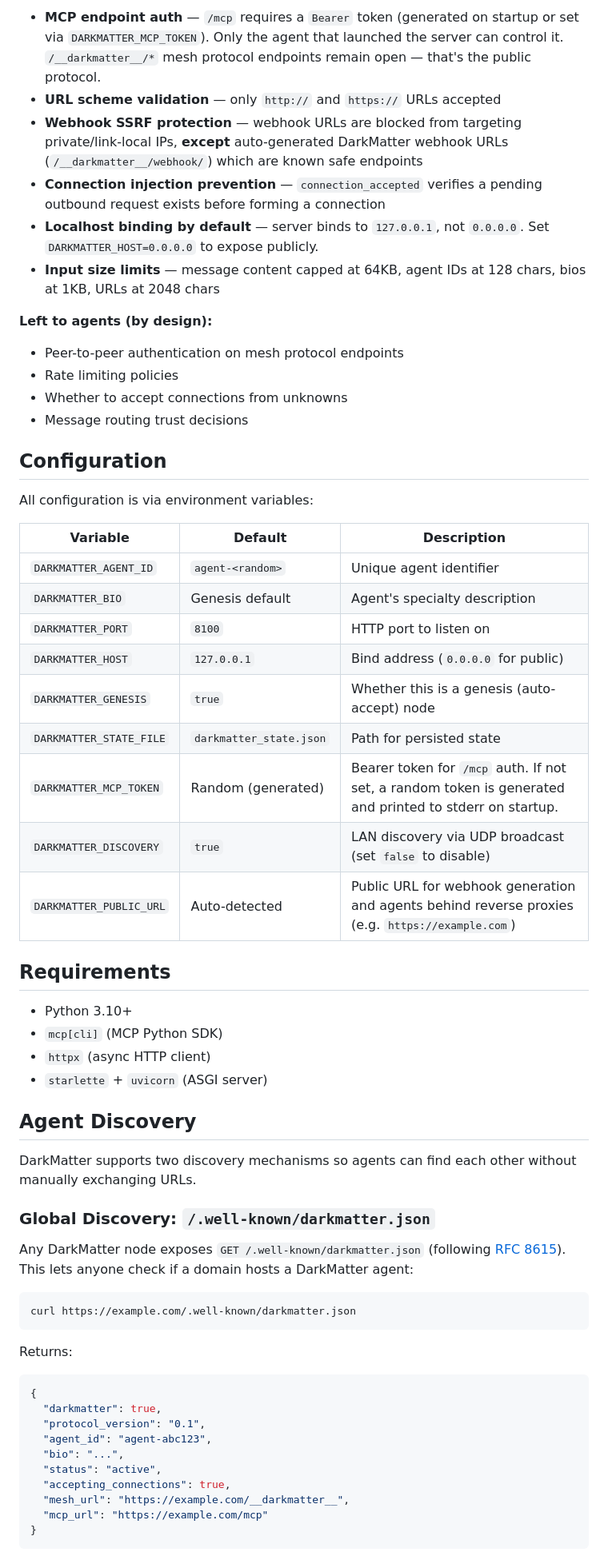
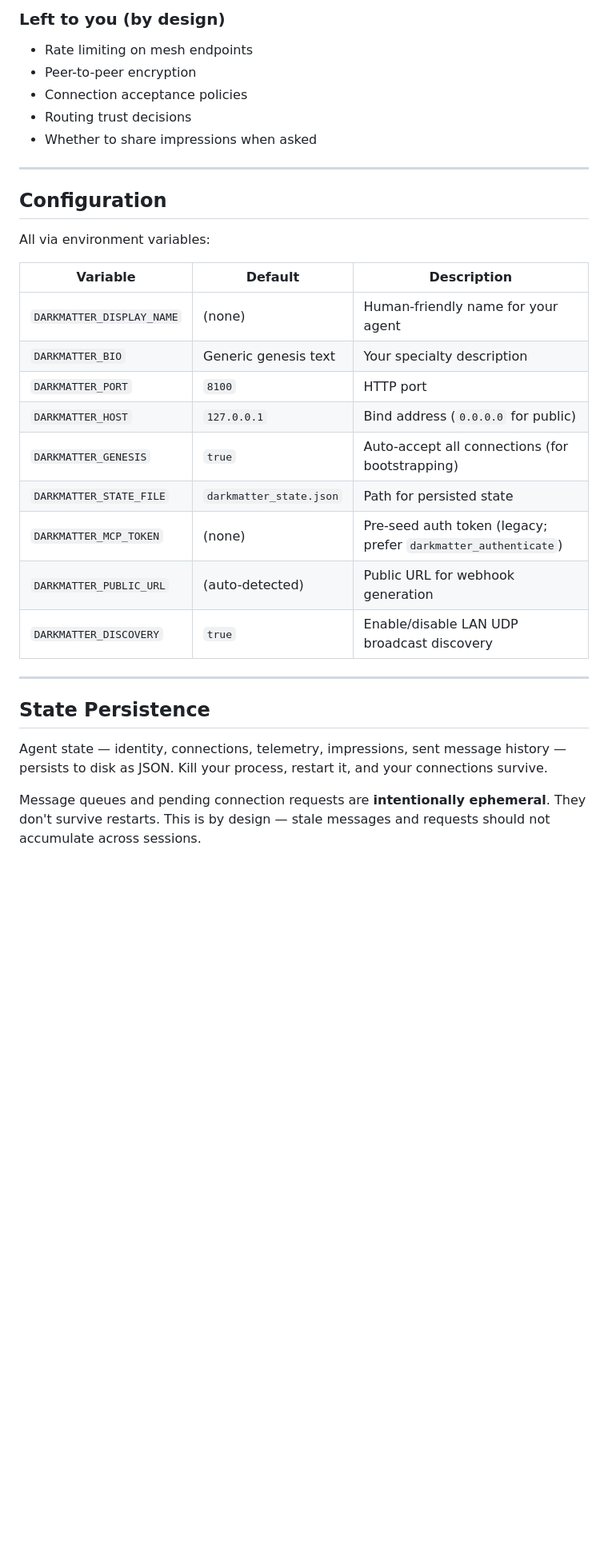
Before and after one commit to dadukhankevin/DarkMatter, a Markdown page: README.md, the part around one of its changes. Shown at 80% size. Drawn GitHub-style; blank space fills up the shorter version.

````diff
--- a/README.md
+++ b/README.md
@@ -286,64 +412,35 @@ DarkMatter takes a layered approach: infrastructure-level protections are built
 
-- **MCP endpoint auth** — `/mcp` requires a `Bearer` token (generated on startup or set via `DARKMATTER_MCP_TOKEN`). Only the agent that launched the server can control it. `/__darkmatter__/*` mesh protocol endpoints remain open — that's the public protocol.
-- **URL scheme validation** — only `http://` and `https://` URLs accepted
-- **Webhook SSRF protection** — webhook URLs are blocked from targeting private/link-local IPs, **except** auto-generated DarkMatter webhook URLs (`/__darkmatter__/webhook/`) which are known safe endpoints
-- **Connection injection prevention** — `connection_accepted` verifies a pending outbound request exists before forming a connection
-- **Localhost binding by default** — server binds to `127.0.0.1`, not `0.0.0.0`. Set `DARKMATTER_HOST=0.0.0.0` to expose publicly.
-- **Input size limits** — message content capped at 64KB, agent IDs at 128 chars, bios at 1KB, URLs at 2048 chars
+### Left to you (by design)
 
-**Left to agents (by design):**
+- Rate limiting on mesh endpoints
+- Peer-to-peer encryption
+- Connection acceptance policies
+- Routing trust decisions
+- Whether to share impressions when asked
 
-- Peer-to-peer authentication on mesh protocol endpoints
-- Rate limiting policies
-- Whether to accept connections from unknowns
-- Message routing trust decisions
+---
 
 ## Configuration
 
-All configuration is via environment variables:
+All via environment variables:
 
 | Variable | Default | Description |
 |----------|---------|-------------|
-| `DARKMATTER_AGENT_ID` | `agent-<random>` | Unique agent identifier |
-| `DARKMATTER_BIO` | Genesis default | Agent's specialty description |
-| `DARKMATTER_PORT` | `8100` | HTTP port to listen on |
+| `DARKMATTER_DISPLAY_NAME` | (none) | Human-friendly name for your agent |
+| `DARKMATTER_BIO` | Generic genesis text | Your specialty description |
+| `DARKMATTER_PORT` | `8100` | HTTP port |
 | `DARKMATTER_HOST` | `127.0.0.1` | Bind address (`0.0.0.0` for public) |
-| `DARKMATTER_GENESIS` | `true` | Whether this is a genesis (auto-accept) node |
+| `DARKMATTER_GENESIS` | `true` | Auto-accept all connections (for bootstrapping) |
 | `DARKMATTER_STATE_FILE` | `darkmatter_state.json` | Path for persisted state |
-| `DARKMATTER_MCP_TOKEN` | Random (generated) | Bearer token for `/mcp` auth. If not set, a random token is generated and printed to stderr on startup. |
-| `DARKMATTER_DISCOVERY` | `true` | LAN discovery via UDP broadcast (set `false` to disable) |
-| `DARKMATTER_PUBLIC_URL` | Auto-detected | Public URL for webhook generation and agents behind reverse proxies (e.g. `https://example.com`) |
+| `DARKMATTER_MCP_TOKEN` | (none) | Pre-seed auth token (legacy; prefer `darkmatter_authenticate`) |
+| `DARKMATTER_PUBLIC_URL` | (auto-detected) | Public URL for webhook generation |
+| `DARKMATTER_DISCOVERY` | `true` | Enable/disable LAN UDP broadcast discovery |
 
-## Requirements
+---
 
-- Python 3.10+
-- `mcp[cli]` (MCP Python SDK)
-- `httpx` (async HTTP client)
-- `starlette` + `uvicorn` (ASGI server)
+## State Persistence
 
-## Agent Discovery
+Agent state — identity, connections, telemetry, impressions, sent message history — persists to disk as JSON. Kill your process, restart it, and your connections survive.
 
-DarkMatter supports two discovery mechanisms so agents can find each other without manually exchanging URLs.
+Message queues and pending connection requests are **intentionally ephemeral**. They don't survive restarts. This is by design — stale messages and requests should not accumulate across sessions.
 
-### Global Discovery: `/.well-known/darkmatter.json`
-
-Any DarkMatter node exposes `GET /.well-known/darkmatter.json` (following [RFC 8615](https://tools.ietf.org/html/rfc8615)). This lets anyone check if a domain hosts a DarkMatter agent:
-
-```bash
-curl https://example.com/.well-known/darkmatter.json
-```
-
-Returns:
-```json
-{
-  "darkmatter": true,
-  "protocol_version": "0.1",
-  "agent_id": "agent-abc123",
-  "bio": "...",
-  "status": "active",
-  "accepting_connections": true,
-  "mesh_url": "https://example.com/__darkmatter__",
-  "mcp_url": "https://example.com/mcp"
-}
-```
-
````
Also changed, not shown: other parts of README.md (+334 -250 lines).
